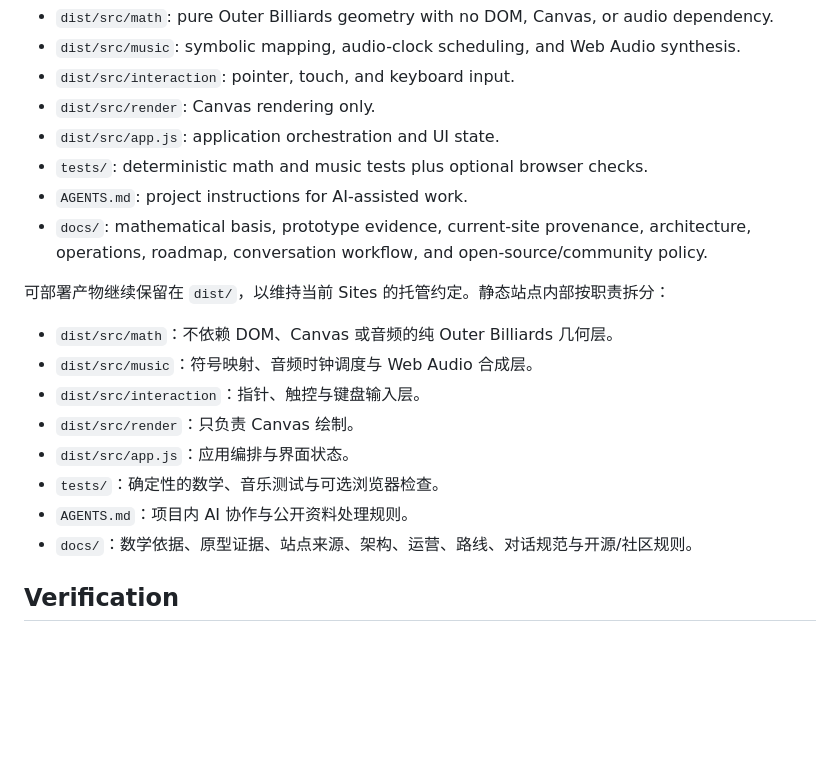
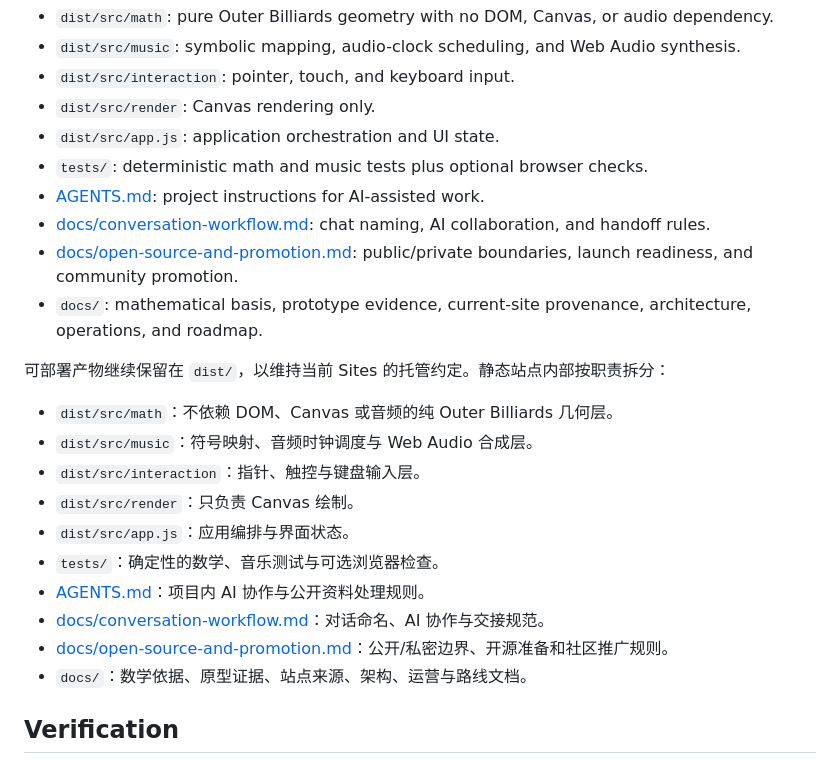
Before and after one commit to Chihao-Sun/formody-melody-playground, a Markdown page: README.md, the part around the change. GitHub-like rendering; blank space fills up the shorter version.

Commit message:
docs: link community and AI project rules

```diff
--- a/README.md
+++ b/README.md
@@ -104,8 +104,10 @@ The deployable artifact remains in `dist/`; this preserves the current Sites hos
 - `dist/src/render`: Canvas rendering only.
 - `dist/src/app.js`: application orchestration and UI state.
 - `tests/`: deterministic math and music tests plus optional browser checks.
-- `AGENTS.md`: project instructions for AI-assisted work.
-- `docs/`: mathematical basis, prototype evidence, current-site provenance, architecture, operations, roadmap, conversation workflow, and open-source/community policy.
+- [AGENTS.md](AGENTS.md): project instructions for AI-assisted work.
+- [docs/conversation-workflow.md](docs/conversation-workflow.md): chat naming, AI collaboration, and handoff rules.
+- [docs/open-source-and-promotion.md](docs/open-source-and-promotion.md): public/private boundaries, launch readiness, and community promotion.
+- `docs/`: mathematical basis, prototype evidence, current-site provenance, architecture, operations, and roadmap.
 
 可部署产物继续保留在 `dist/`，以维持当前 Sites 的托管约定。静态站点内部按职责拆分：
 
@@ -115,8 +117,10 @@ The deployable artifact remains in `dist/`; this preserves the current Sites hos
 - `dist/src/render`：只负责 Canvas 绘制。
 - `dist/src/app.js`：应用编排与界面状态。
 - `tests/`：确定性的数学、音乐测试与可选浏览器检查。
-- `AGENTS.md`：项目内 AI 协作与公开资料处理规则。
-- `docs/`：数学依据、原型证据、站点来源、架构、运营、路线、对话规范与开源/社区规则。
+- [AGENTS.md](AGENTS.md)：项目内 AI 协作与公开资料处理规则。
+- [docs/conversation-workflow.md](docs/conversation-workflow.md)：对话命名、AI 协作与交接规范。
+- [docs/open-source-and-promotion.md](docs/open-source-and-promotion.md)：公开/私密边界、开源准备和社区推广规则。
+- `docs/`：数学依据、原型证据、站点来源、架构、运营与路线文档。
 
 ## Verification
 
```
